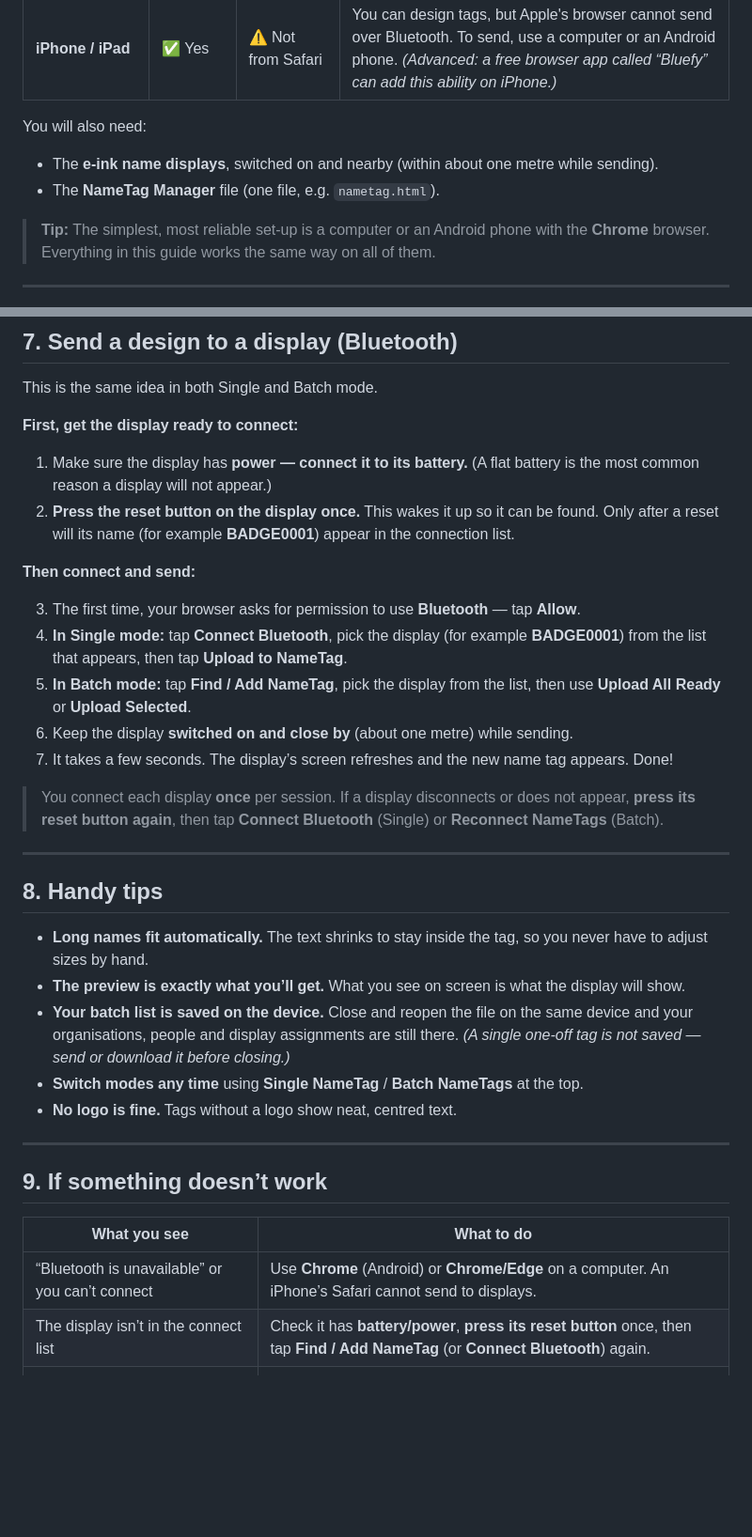
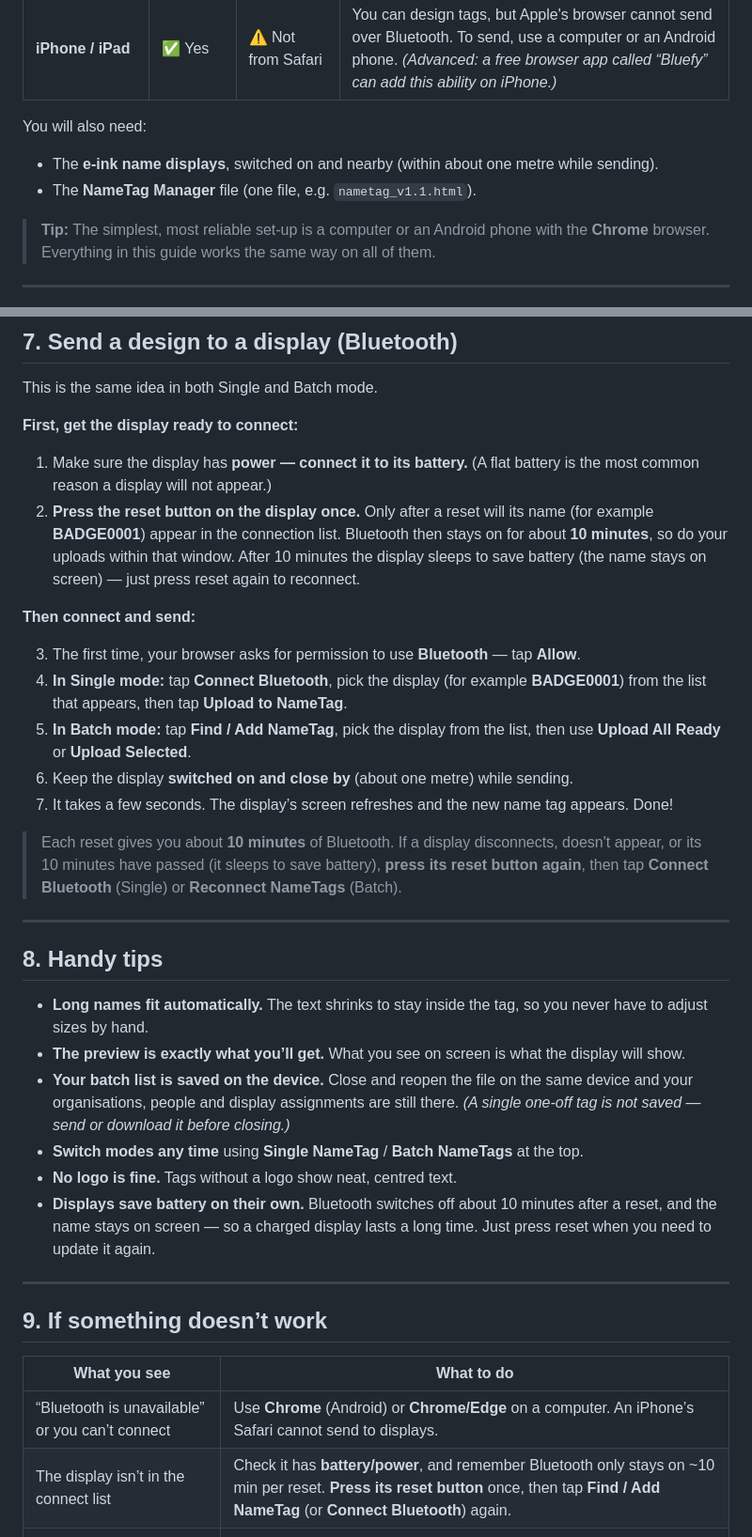
Before and after one commit to mattlau123/nametag, a Markdown page: README.md, 2 parts joined by grey strips. Shown at 94% size. Rendered like a GitHub page; blank space fills up the shorter version.

```diff
--- a/README.md
+++ b/README.md
@@ -31,7 +31,7 @@ You will also need:
 
 - The **e-ink name displays**, switched on and nearby (within about one metre
   while sending).
-- The **NameTag Manager** file (one file, e.g. `nametag.html`).
+- The **NameTag Manager** file (one file, e.g. `nametag_v1.1.html`).
 
 > **Tip:** The simplest, most reliable set-up is a computer or an Android phone
 > with the **Chrome** browser. Everything in this guide works the same way on
@@ -193,9 +207,11 @@ This is the same idea in both Single and Batch mode.
 
 1. Make sure the display has **power — connect it to its battery.** (A flat
    battery is the most common reason a display will not appear.)
-2. **Press the reset button on the display once.** This wakes it up so it can be
-   found. Only after a reset will its name (for example **BADGE0001**) appear in
-   the connection list.
+2. **Press the reset button on the display once.** Only after a reset will its
+   name (for example **BADGE0001**) appear in the connection list. Bluetooth then
+   stays on for about **10 minutes**, so do your uploads within that window. After
+   10 minutes the display sleeps to save battery (the name stays on screen) — just
+   press reset again to reconnect.
 
 **Then connect and send:**
 
@@ -209,8 +225,9 @@ This is the same idea in both Single and Batch mode.
 7. It takes a few seconds. The display’s screen refreshes and the new name tag
    appears. Done!
 
-> You connect each display **once** per session. If a display disconnects or does
-> not appear, **press its reset button again**, then tap **Connect Bluetooth**
+> Each reset gives you about **10 minutes** of Bluetooth. If a display
+> disconnects, doesn't appear, or its 10 minutes have passed (it sleeps to save
+> battery), **press its reset button again**, then tap **Connect Bluetooth**
 > (Single) or **Reconnect NameTags** (Batch).
 
 ---
@@ -228,6 +245,9 @@ This is the same idea in both Single and Batch mode.
 - **Switch modes any time** using **Single NameTag** / **Batch NameTags** at the
   top.
 - **No logo is fine.** Tags without a logo show neat, centred text.
+- **Displays save battery on their own.** Bluetooth switches off about 10 minutes
+  after a reset, and the name stays on screen — so a charged display lasts a long
+  time. Just press reset when you need to update it again.
 
 ---
 
@@ -236,7 +256,7 @@ This is the same idea in both Single and Batch mode.
 | What you see | What to do |
 |---|---|
 | “Bluetooth is unavailable” or you can’t connect | Use **Chrome** (Android) or **Chrome/Edge** on a computer. An iPhone’s Safari cannot send to displays. |
-| The display isn’t in the connect list | Check it has **battery/power**, **press its reset button** once, then tap **Find / Add NameTag** (or **Connect Bluetooth**) again. |
+| The display isn’t in the connect list | Check it has **battery/power**, and remember Bluetooth only stays on ~10 min per reset. **Press its reset button** once, then tap **Find / Add NameTag** (or **Connect Bluetooth**) again. |
 | You tapped **Upload All Ready** but nothing happens | Check the displays are **connected** and **assigned** to people. Only connected, assigned tags are sent. |
 | The wrong display updated | Check the **BADGE number** you picked matches the label on the display. |
 | Text looks small on a long name | That is normal — it shrinks to fit. Use a shorter title if you want it larger. |
```
Also changed, not shown: other parts of README.md (+24 -10 lines).
